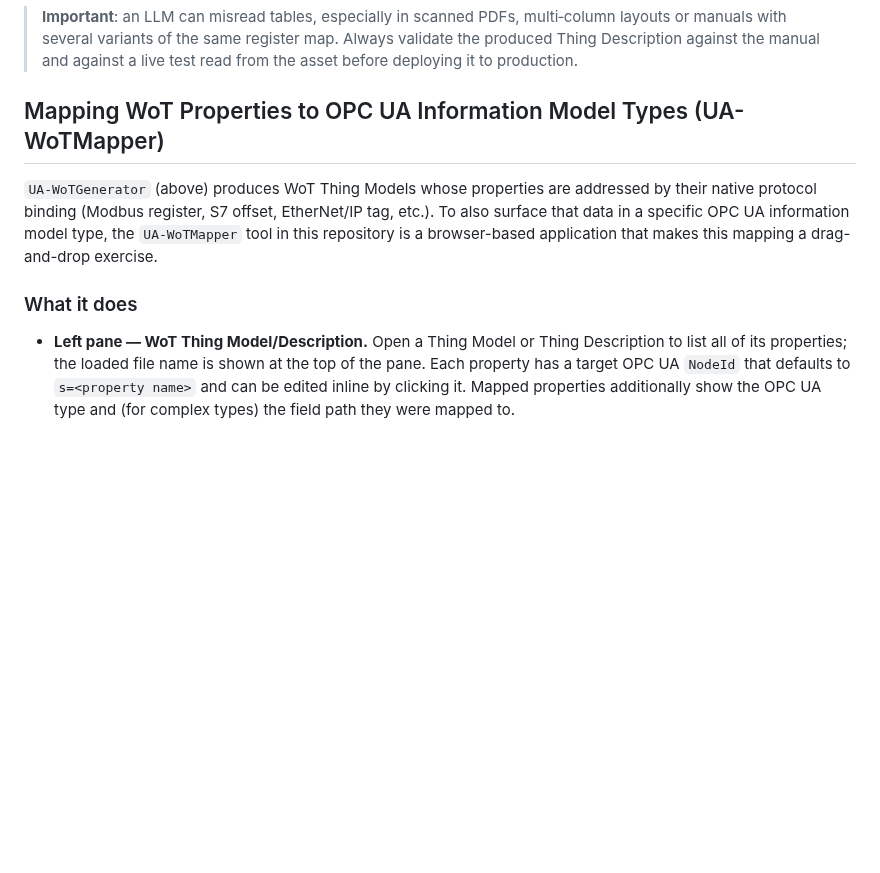
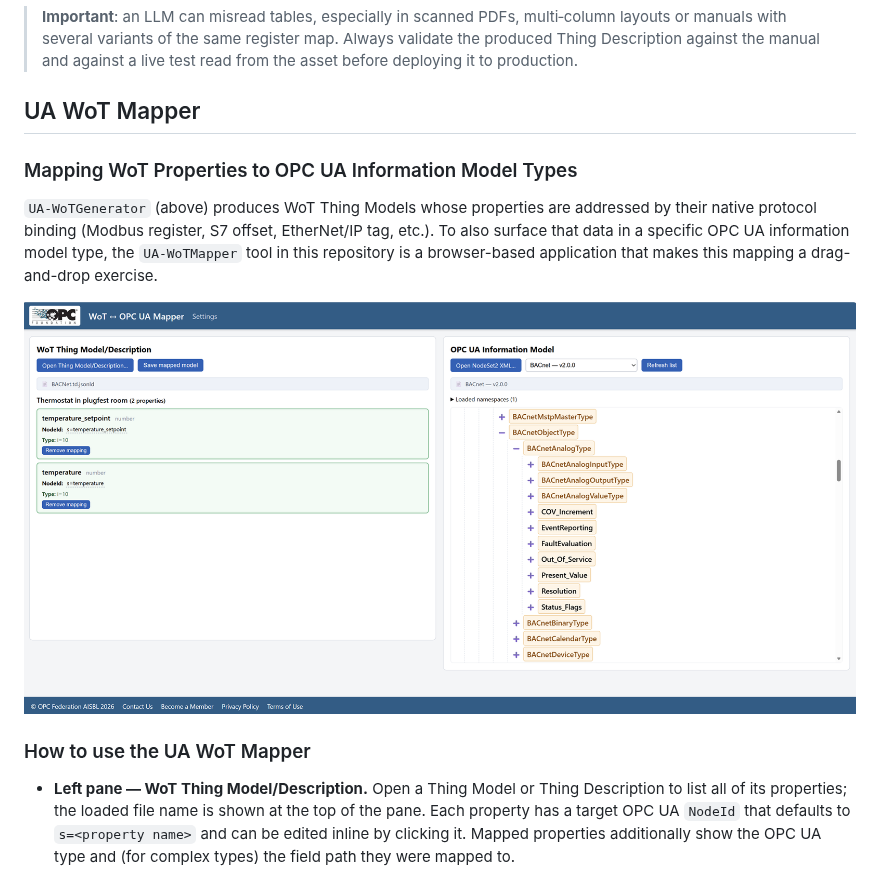
Before and after one commit to OPCFoundation/UA-EdgeTranslator, a Markdown page: README.md, the part around the change. GitHub-like rendering; pictures changed too: docs/screenshots/wotmapper.png (added); blank space fills up the shorter version.

Commit message:
Added Wot Mapper screenshot.

```diff
--- a/README.md
+++ b/README.md
@@ -711,11 +711,15 @@ Recommended workflow:
 
 > **Important**: an LLM can misread tables, especially in scanned PDFs, multi‑column layouts or manuals with several variants of the same register map. Always validate the produced Thing Description against the manual and against a live test read from the asset before deploying it to production.
 
-## Mapping WoT Properties to OPC UA Information Model Types (UA-WoTMapper)
+## UA WoT Mapper
+
+### Mapping WoT Properties to OPC UA Information Model Types
 
 `UA-WoTGenerator` (above) produces WoT Thing Models whose properties are addressed by their native protocol binding (Modbus register, S7 offset, EtherNet/IP tag, etc.). To also surface that data in a specific OPC UA information model type, the `UA-WoTMapper` tool in this repository is a browser-based application that makes this mapping a drag-and-drop exercise.
 
-### What it does
+![UA WoT Mapper](docs/screenshots/wotmapper.png)
+
+### How to use the UA WoT Mapper
 
 * **Left pane — WoT Thing Model/Description.** Open a Thing Model or Thing Description to list all of its properties; the loaded file name is shown at the top of the pane. Each property has a target OPC UA `NodeId` that defaults to `s=<property name>` and can be edited inline by clicking it. Mapped properties additionally show the OPC UA type and (for complex types) the field path they were mapped to.
 * **Right pane — OPC UA nodeset browser.** Load an OPC UA `NodeSet2` information model either from a local `*.xml` file or directly from the [UA Cloud Library](https://uacloudlibrary.opcfoundation.org/); the loaded nodeset name is shown at the top of the pane. The tool resolves and downloads any referenced (dependency) nodesets automatically and shows which namespaces were loaded and which are still missing. The address space is presented as an expandable tree (scoped to the type hierarchy) in which the types belonging to the loaded nodeset are highlighted. Loaded files are retained when you switch to the Settings page and back.
```
